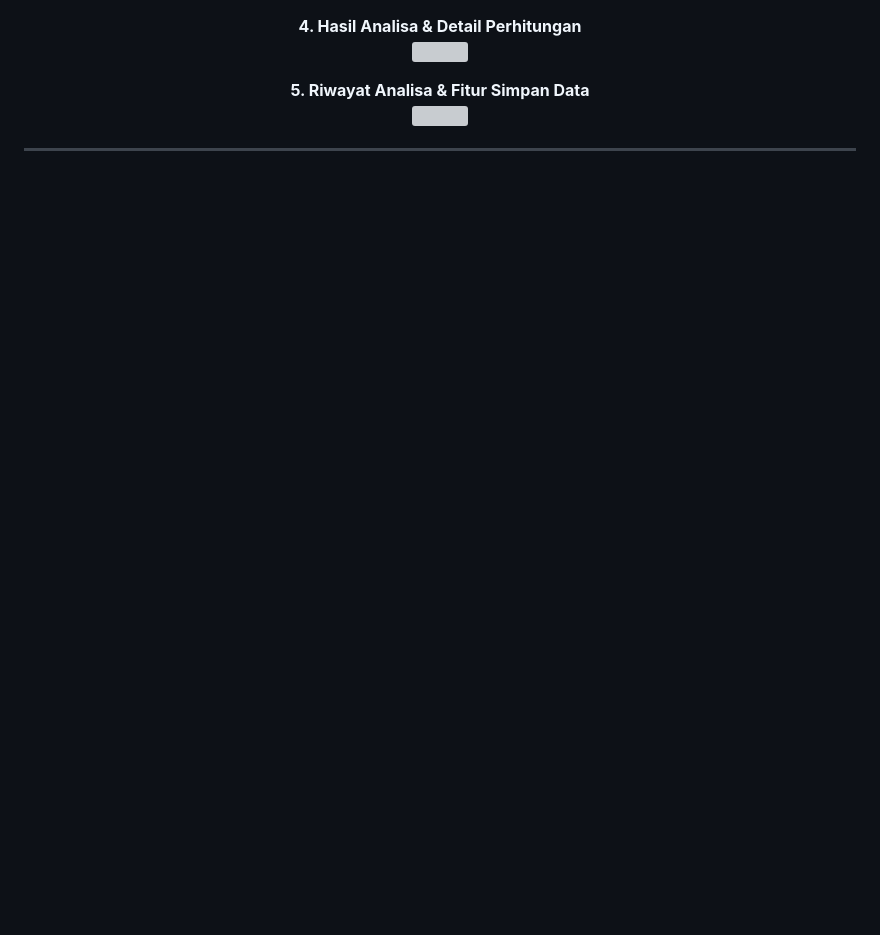
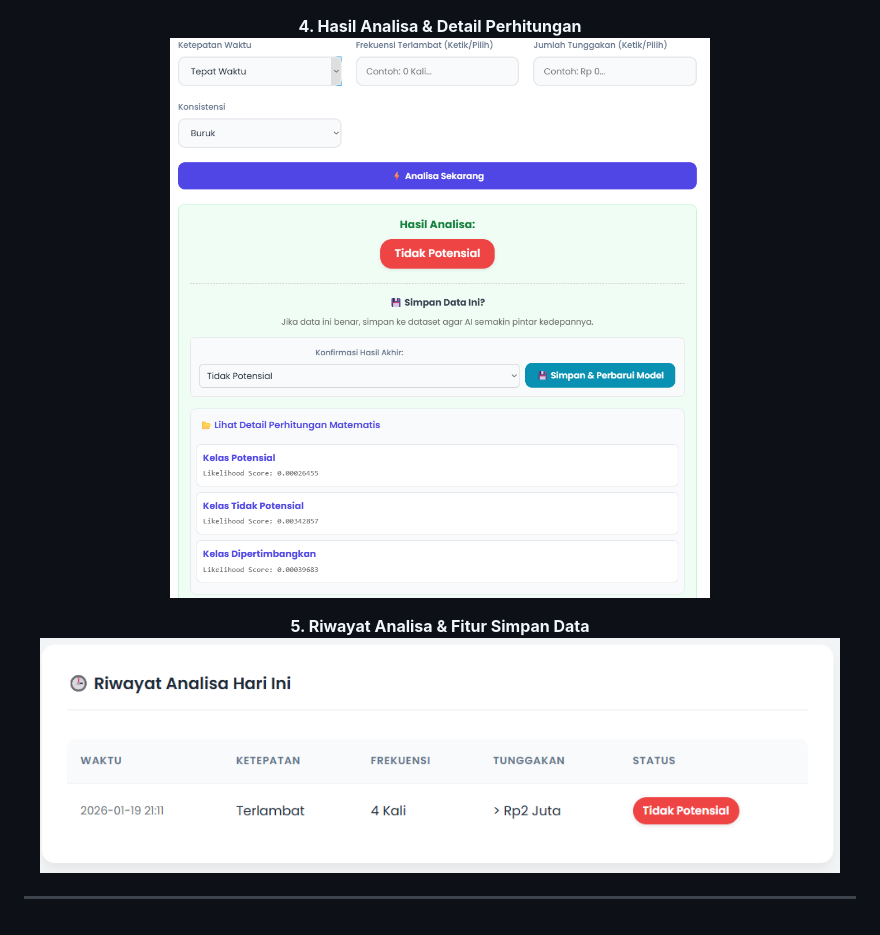
Before and after one commit to TeryYaki/Klasifikasi-Nasabah-Baru, a Markdown page: README.md, the part around one of its changes. Rendered like a GitHub page; blank space fills up the shorter version; grey boxes are pictures that could not be loaded.

```diff
--- a/README.md
+++ b/README.md
@@ -116,12 +116,12 @@ Berikut adalah tampilan langkah-langkah penggunaan aplikasi Smart Naïve Bayes:
 
 <p align="center">
   <b>4. Hasil Analisa & Detail Perhitungan</b><br>
-  <img src="Images/gambar4.png" width="800" style="border-radius: 10px; margin-bottom: 20px;">
+  <img src="Images/Gambar4.png" width="800" style="border-radius: 10px; margin-bottom: 20px;">
 </p>
 
 <p align="center">
   <b>5. Riwayat Analisa & Fitur Simpan Data</b><br>
-  <img src="Images/gambar5.png" width="800" style="border-radius: 10px;">
+  <img src="Images/Gambar5.png" width="800" style="border-radius: 10px;">
 </p>
 
 ---
```
Also changed, not shown: other parts of README.md (+3 -3 lines).
